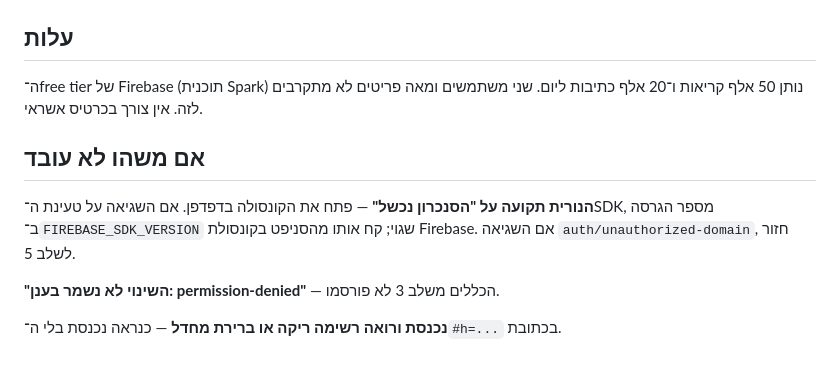
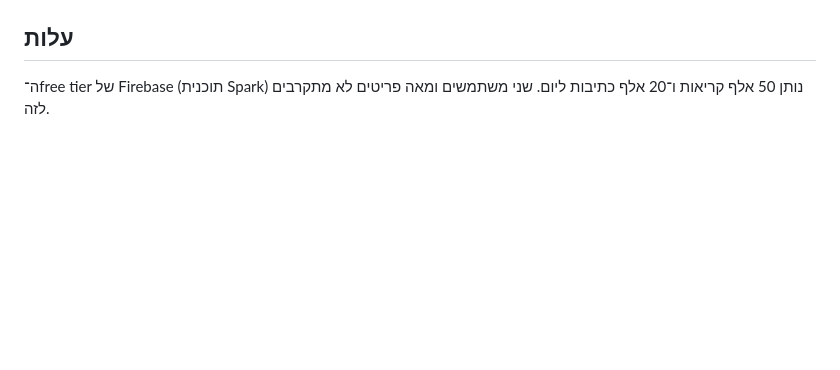
Before and after one commit to eladnizri/New-home, a Markdown page: SETUP.md, the part around one of its changes. Drawn GitHub-style; blank space fills up the shorter version.

```diff
--- a/SETUP.md
+++ b/SETUP.md
@@ -112,14 +171,4 @@ https://eladnizri.github.io/New-home/#h=k7f2p9x4m1n8q3
 ## עלות
 
 ה־free tier של Firebase (תוכנית Spark) נותן 50 אלף קריאות ו־20 אלף כתיבות ליום.
-שני משתמשים ומאה פריטים לא מתקרבים לזה. אין צורך בכרטיס אשראי.
-
-## אם משהו לא עובד
-
-**הנורית תקועה על "הסנכרון נכשל"** — פתח את הקונסולה בדפדפן. אם השגיאה על טעינת
-ה־SDK, מספר הגרסה ב־`FIREBASE_SDK_VERSION` שגוי; קח אותו מהסניפט בקונסולת Firebase.
-אם השגיאה `auth/unauthorized-domain`, חזור לשלב 5.
-
-**"השינוי לא נשמר בענן: permission-denied"** — הכללים משלב 3 לא פורסמו.
-
-**נכנסת ורואה רשימה ריקה או ברירת מחדל** — כנראה נכנסת בלי ה־`#h=...` בכתובת.
+שני משתמשים ומאה פריטים לא מתקרבים לזה.
```
Also changed, not shown: other parts of SETUP.md (+110 -51 lines).
